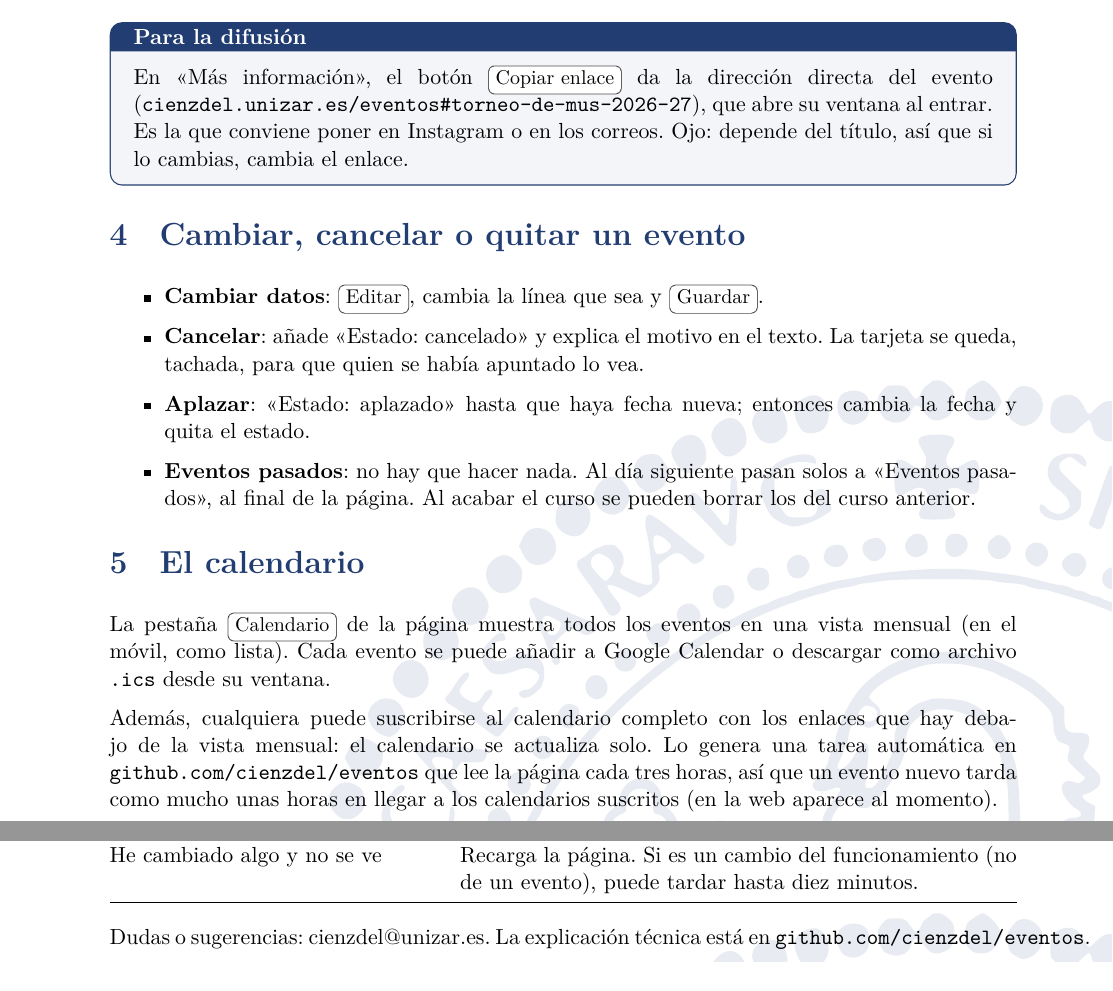
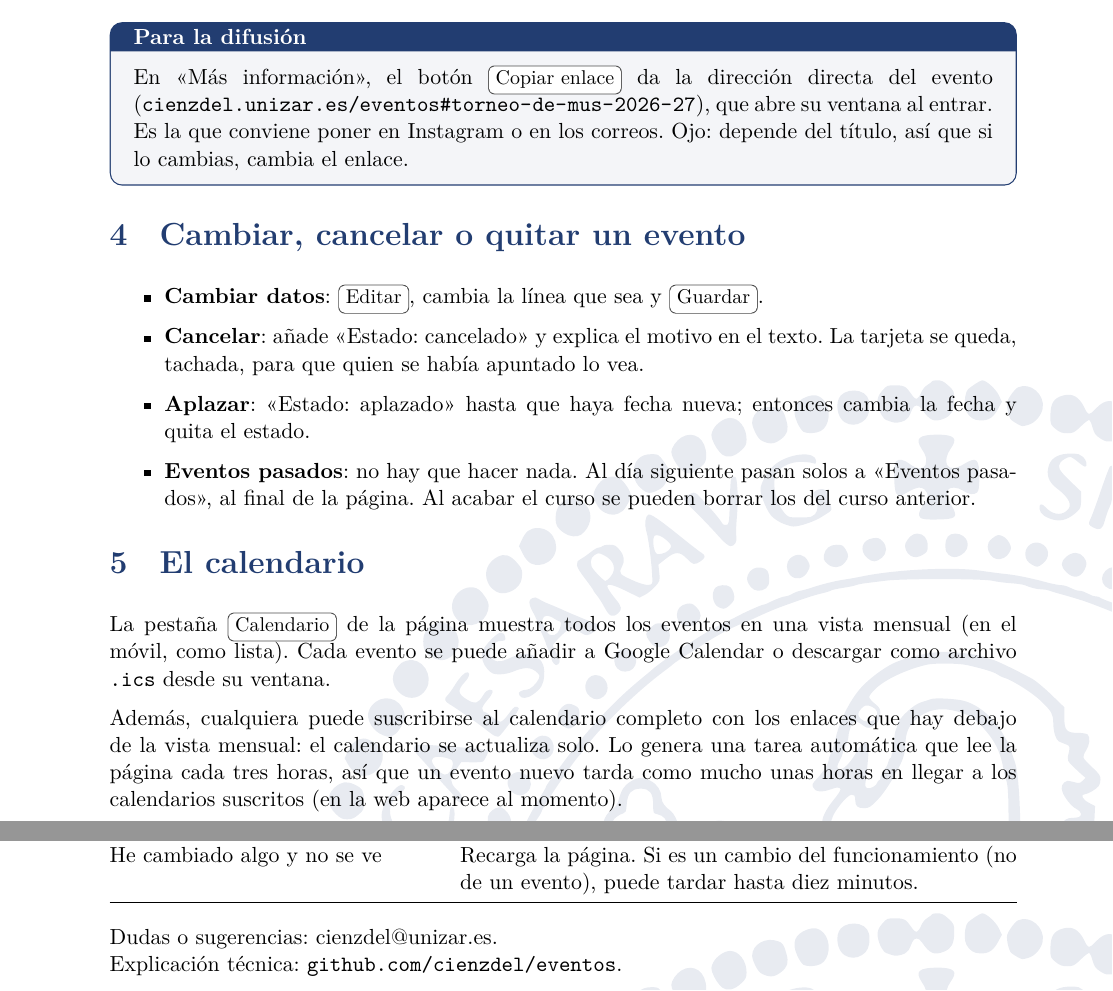
Before and after one commit to cienzdel/eventos, a LaTeX document (guia/guia_eventos.tex): two parts of pages 7 and 8 of 8 before the commit and two parts of pages 5 and 6 of 6 after it, joined at a grey line, cut so that both start at the same text. Compiled offline with LuaLaTeX; a missing font is replaced by an installed copy or a similar font; a LaTeX package or settings file that is missing is left out.

```diff
--- a/guia/guia_eventos.tex
+++ b/guia/guia_eventos.tex
@@ -22,7 +22,7 @@
   arc=2mm, left=3mm, right=3mm, top=1.5mm, bottom=1.5mm, fonttitle=\bfseries, title=#1, breakable}
 \newcommand{\boton}[1]{\tcbox[on line, colback=white, colframe=DarkGray3, boxrule=0.4pt, arc=1mm,
   left=1.2mm, right=1.2mm, top=0.3mm, bottom=0.3mm, boxsep=0pt]{\small\strut #1}}
-\newcommand{\web}[1]{\href{https://#1}{\texttt{#1}}}
+\newcommand{\web}[1]{\href{https://#1}{\nolinkurl{#1}}}
 
 \begin{document}
 
@@ -152,7 +152,7 @@
 
 \begin{consejo}[Para la difusión]
 En «Más información», el botón \boton{Copiar enlace} da la dirección directa del evento
-(\texttt{cienzdel.unizar.es/eventos\#torneo-de-mus-2026-27}), que abre su ventana al entrar. Es la que
+(\nolinkurl{cienzdel.unizar.es/eventos#torneo-de-mus-2026-27}), que abre su ventana al entrar. Es la que
 conviene poner en Instagram o en los correos. Ojo: depende del título, así que si lo cambias, cambia el enlace.
 \end{consejo}
 
@@ -172,9 +172,9 @@
 su ventana.
 
 Además, cualquiera puede suscribirse al calendario completo con los enlaces que hay debajo de la vista
-mensual: el calendario se actualiza solo. Lo genera una tarea automática en
-\web{github.com/cienzdel/eventos} que lee la página cada tres horas, así que un evento nuevo tarda como
-mucho unas horas en llegar a los calendarios suscritos (en la web aparece al momento).
+mensual: el calendario se actualiza solo. Lo genera una tarea automática que lee la página
+cada tres horas, así que un evento nuevo tarda como mucho unas horas en llegar a los calendarios
+suscritos (en la web aparece al momento).
 
 \section{Problemas frecuentes}
 \begin{tabularx}{\linewidth}{@{}>{\raggedright\arraybackslash}p{0.36\linewidth} X@{}}
@@ -195,7 +195,7 @@
 \end{tabularx}
 
 \vspace{6pt}
-Dudas o sugerencias: \href{mailto:cienzdel@unizar.es}{cienzdel@unizar.es}. La explicación técnica está en
-\web{github.com/cienzdel/eventos}.
+Dudas o sugerencias: \href{mailto:cienzdel@unizar.es}{cienzdel@unizar.es}.\\
+Explicación técnica: \web{github.com/cienzdel/eventos}.
 
 \end{document}
```
Also changed, not shown: guia/guia_eventos.pdf (added), guia/img/editor.png (added), guia/img/tarjetas.png (added), 1 other file.
